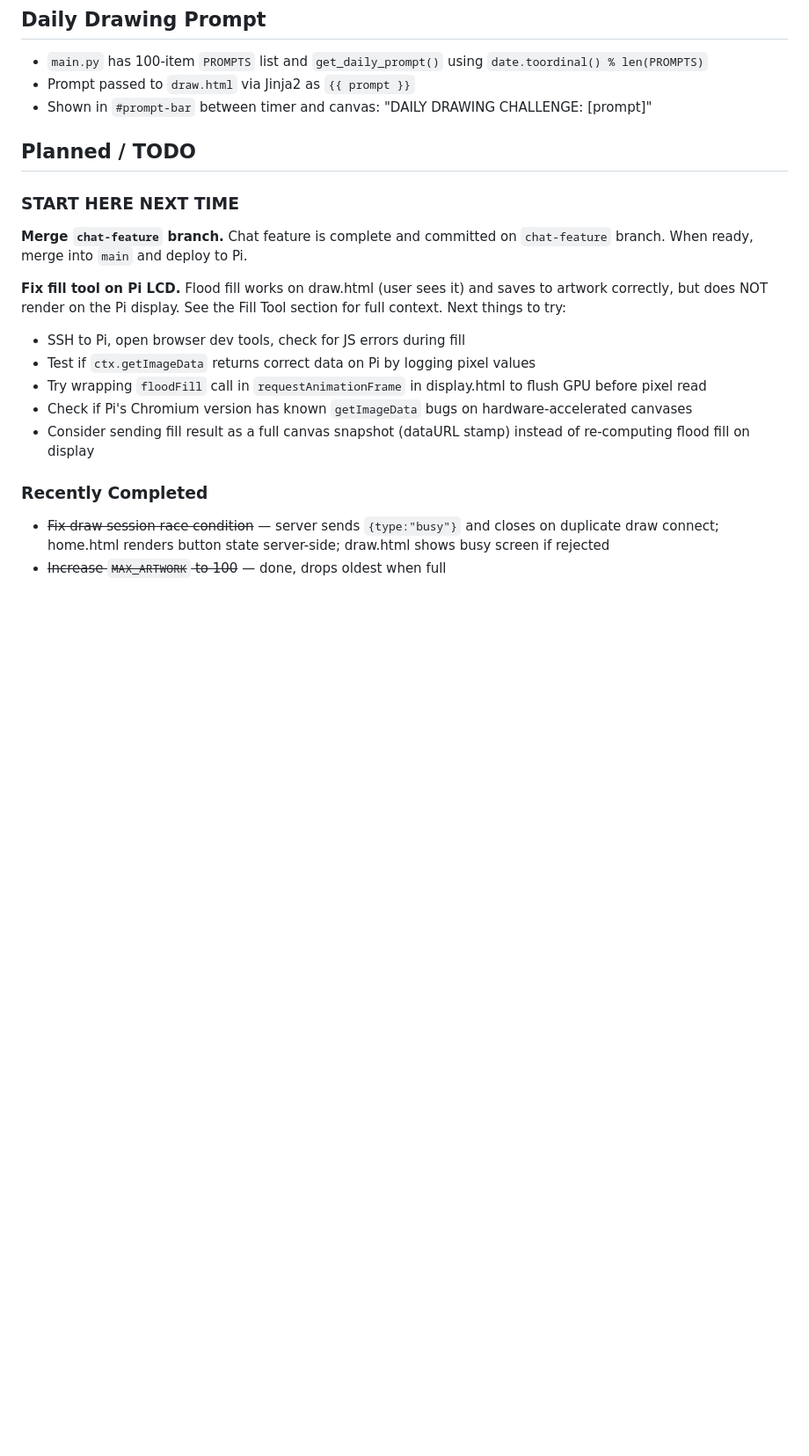
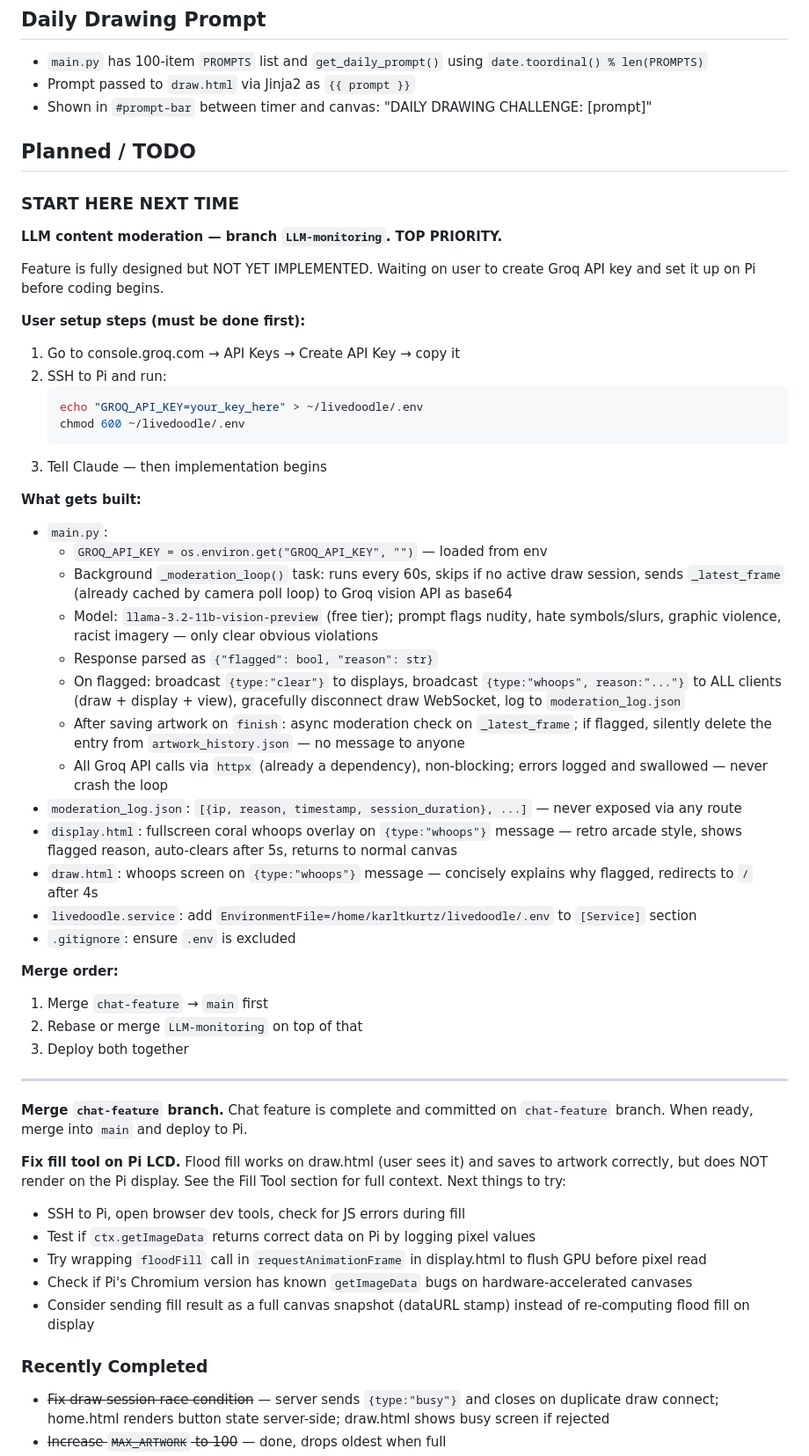
Before and after one commit to karltkurtz/livedoodle, a Markdown page: CLAUDE.md, the part around the change. Shown at 88% size. GitHub-like rendering; blank space fills up the shorter version.

Commit message:
Update CLAUDE.md: document LLM moderation plan and merge order
Co-Authored-By: Claude Sonnet 4.6 <noreply@anthropic.com>

````diff
--- a/CLAUDE.md
+++ b/CLAUDE.md
@@ -366,6 +366,41 @@ Stamp flow:
 ## Planned / TODO
 
 ### START HERE NEXT TIME
+**LLM content moderation — branch `LLM-monitoring`. TOP PRIORITY.**
+
+Feature is fully designed but NOT YET IMPLEMENTED. Waiting on user to create Groq API key and set it up on Pi before coding begins.
+
+**User setup steps (must be done first):**
+1. Go to console.groq.com → API Keys → Create API Key → copy it
+2. SSH to Pi and run:
+   ```bash
+   echo "GROQ_API_KEY=your_key_here" > ~/livedoodle/.env
+   chmod 600 ~/livedoodle/.env
+   ```
+3. Tell Claude — then implementation begins
+
+**What gets built:**
+- `main.py`:
+  - `GROQ_API_KEY = os.environ.get("GROQ_API_KEY", "")` — loaded from env
+  - Background `_moderation_loop()` task: runs every 60s, skips if no active draw session, sends `_latest_frame` (already cached by camera poll loop) to Groq vision API as base64
+  - Model: `llama-3.2-11b-vision-preview` (free tier); prompt flags nudity, hate symbols/slurs, graphic violence, racist imagery — only clear obvious violations
+  - Response parsed as `{"flagged": bool, "reason": str}`
+  - On flagged: broadcast `{type:"clear"}` to displays, broadcast `{type:"whoops", reason:"..."}` to ALL clients (draw + display + view), gracefully disconnect draw WebSocket, log to `moderation_log.json`
+  - After saving artwork on `finish`: async moderation check on `_latest_frame`; if flagged, silently delete the entry from `artwork_history.json` — no message to anyone
+  - All Groq API calls via `httpx` (already a dependency), non-blocking; errors logged and swallowed — never crash the loop
+- `moderation_log.json`: `[{ip, reason, timestamp, session_duration}, ...]` — never exposed via any route
+- `display.html`: fullscreen coral whoops overlay on `{type:"whoops"}` message — retro arcade style, shows flagged reason, auto-clears after 5s, returns to normal canvas
+- `draw.html`: whoops screen on `{type:"whoops"}` message — concisely explains why flagged, redirects to `/` after 4s
+- `livedoodle.service`: add `EnvironmentFile=/home/karltkurtz/livedoodle/.env` to `[Service]` section
+- `.gitignore`: ensure `.env` is excluded
+
+**Merge order:**
+1. Merge `chat-feature` → `main` first
+2. Rebase or merge `LLM-monitoring` on top of that
+3. Deploy both together
+
+---
+
 **Merge `chat-feature` branch.** Chat feature is complete and committed on `chat-feature` branch. When ready, merge into `main` and deploy to Pi.
 
 **Fix fill tool on Pi LCD.** Flood fill works on draw.html (user sees it) and saves to artwork correctly, but does NOT render on the Pi display. See the Fill Tool section for full context. Next things to try:
````
